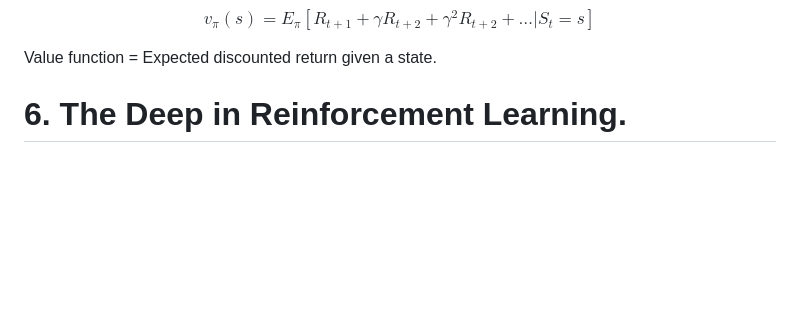
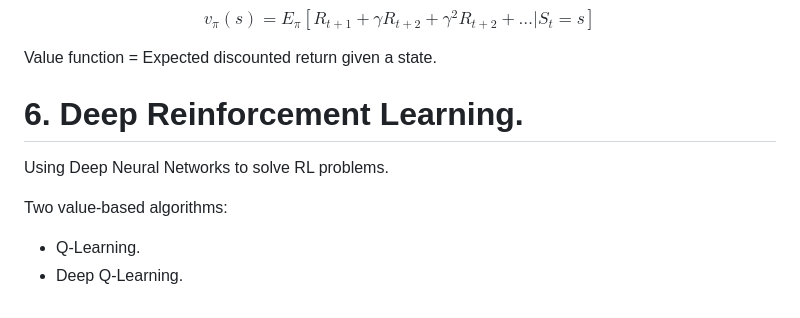
Before and after one commit to pexa8335/PolicyGradientsforRL, a Markdown page: content/Practical knowledge/Chapter 1 - Reinforcement Learning.md, the part around the change. Rendered like a GitHub page; blank space fills up the shorter version.

Commit message:
Review and learn: Deep Reinforcement Learning

```diff
--- a/content/Practical knowledge/Chapter 1 - Reinforcement Learning.md
+++ b/content/Practical knowledge/Chapter 1 - Reinforcement Learning.md
@@ -128,4 +128,11 @@ $$
 
 Value function = Expected discounted return given a state.
 
-# 6. The Deep in Reinforcement Learning.
+# 6. Deep Reinforcement Learning.
+
+Using Deep Neural Networks to solve RL problems.
+
+Two value-based algorithms:
+
+- Q-Learning.
+- Deep Q-Learning.
```
